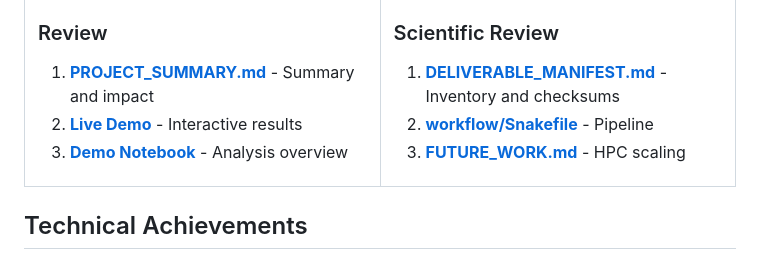
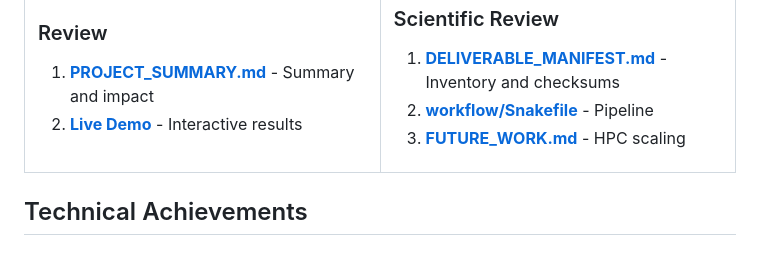
Before and after one commit to Rohannorden2121/FungiMap, a Markdown page: README.md, the part around the change. Rendered like a GitHub page.

Commit message:
Remove Demo Notebook link from README
Removed the Demo Notebook link from the Review section. 4/6/25

```diff
--- a/README.md
+++ b/README.md
@@ -74,7 +74,6 @@ Pathogen detection with *Fusarium* species known to cause crop diseases. Early d
 ### Review
 1. **[PROJECT_SUMMARY.md](PROJECT_SUMMARY.md)** - Summary and impact
 2. **[Live Demo](docs/index.html)** - Interactive results
-3. **[Demo Notebook](demo/notebook.ipynb)** -  Analysis overview
 
 </td>
 <td width="50%">
```
